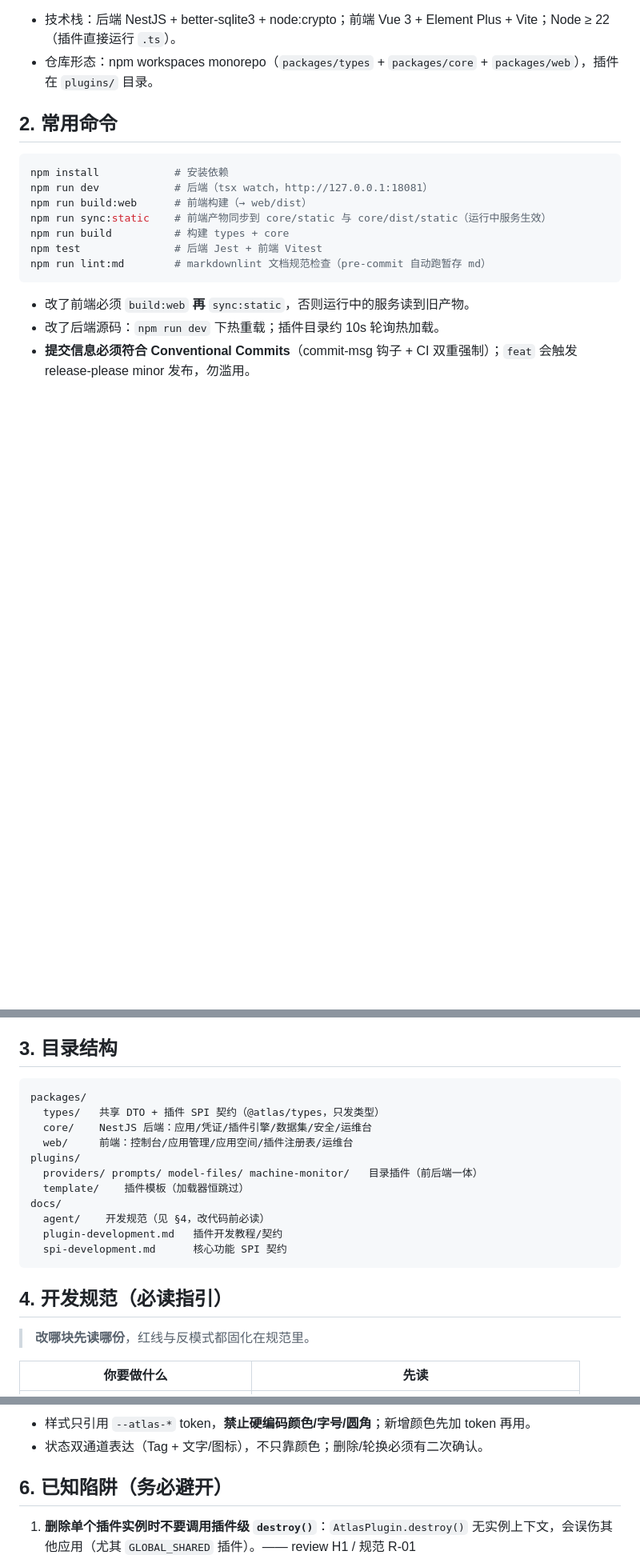
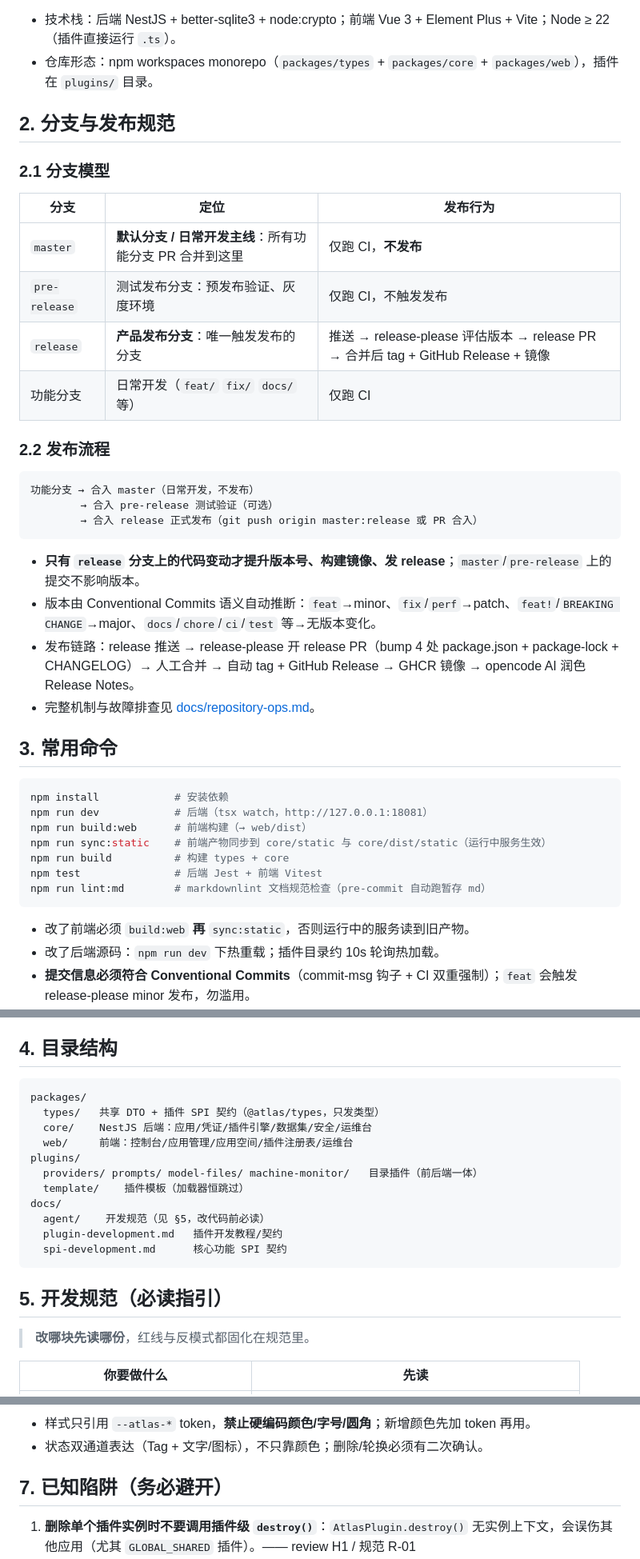
Before and after one commit to welsione/atlas, a Markdown page: AGENTS.md, 3 parts joined by grey strips. Shown at 80% size. Drawn GitHub-style; blank space fills up the shorter version.

Commit message:
docs(ops): 分支与发布规范写入 AGENTS.md，repository-ops 同步 release 触发语义

````diff
--- a/AGENTS.md
+++ b/AGENTS.md
@@ -9,7 +9,31 @@
 - 技术栈：后端 NestJS + better-sqlite3 + node:crypto；前端 Vue 3 + Element Plus + Vite；Node ≥ 22（插件直接运行 `.ts`）。
 - 仓库形态：npm workspaces monorepo（`packages/types` + `packages/core` + `packages/web`），插件在 `plugins/` 目录。
 
-## 2. 常用命令
+## 2. 分支与发布规范
+
+### 2.1 分支模型
+
+| 分支 | 定位 | 发布行为 |
+|------|------|----------|
+| `master` | **默认分支 / 日常开发主线**：所有功能分支 PR 合并到这里 | 仅跑 CI，**不发布** |
+| `pre-release` | 测试发布分支：预发布验证、灰度环境 | 仅跑 CI，不触发发布 |
+| `release` | **产品发布分支**：唯一触发发布的分支 | 推送 → release-please 评估版本 → release PR → 合并后 tag + GitHub Release + 镜像 |
+| 功能分支 | 日常开发（`feat/` `fix/` `docs/` 等） | 仅跑 CI |
+
+### 2.2 发布流程
+
+```text
+功能分支 → 合入 master（日常开发，不发布）
+        → 合入 pre-release 测试验证（可选）
+        → 合入 release 正式发布（git push origin master:release 或 PR 合入）
+```
+
+- **只有 `release` 分支上的代码变动才提升版本号、构建镜像、发 release**；`master`/`pre-release` 上的提交不影响版本。
+- 版本由 Conventional Commits 语义自动推断：`feat`→minor、`fix`/`perf`→patch、`feat!`/`BREAKING CHANGE`→major、`docs`/`chore`/`ci`/`test` 等→无版本变化。
+- 发布链路：release 推送 → release-please 开 release PR（bump 4 处 package.json + package-lock + CHANGELOG）→ 人工合并 → 自动 tag + GitHub Release → GHCR 镜像 → opencode AI 润色 Release Notes。
+- 完整机制与故障排查见 [docs/repository-ops.md](docs/repository-ops.md)。
+
+## 3. 常用命令
 
 ```bash
 npm install            # 安装依赖
@@ -26,7 +50,7 @@ npm run lint:md        # markdownlint 文档规范检查（pre-commit 自动跑
 - **提交信息必须符合 Conventional Commits**（commit-msg 钩子 + CI 双重强制）；`feat` 会触发 release-please minor 发布，勿滥用。
 - 版本发布、AI 审查（PR 自动 + `/opencode` 评论）、Dependabot、labeler/stale 等仓库运维机制见 [docs/repository-ops.md](docs/repository-ops.md)。
 
-## 3. 目录结构
+## 4. 目录结构
 
 ```text
 packages/
@@ -37,12 +61,12 @@ plugins/
   providers/ prompts/ model-files/ machine-monitor/   目录插件（前后端一体）
   template/    插件模板（加载器恒跳过）
 docs/
-  agent/    开发规范（见 §4，改代码前必读）
+  agent/    开发规范（见 §5，改代码前必读）
   plugin-development.md   插件开发教程/契约
   spi-development.md      核心功能 SPI 契约
 ```
 
-## 4. 开发规范（必读指引）
+## 5. 开发规范（必读指引）
 
 > **改哪块先读哪份**，红线与反模式都固化在规范里。
 
@@ -93,7 +117,7 @@ docs/
 - 样式只引用 `--atlas-*` token，**禁止硬编码颜色/字号/圆角**；新增颜色先加 token 再用。
 - 状态双通道表达（Tag + 文字/图标），不只靠颜色；删除/轮换必须有二次确认。
 
-## 6. 已知陷阱（务必避开）
+## 7. 已知陷阱（务必避开）
 
 1. **删除单个插件实例时不要调用插件级 `destroy()`**：`AtlasPlugin.destroy()` 无实例上下文，会误伤其他应用（尤其 `GLOBAL_SHARED` 插件）。—— review H1 / 规范 R-01
 2. **卸载插件后新建应用会半成功失败**：`autoInstantiate` 遍历 `findAllDefs()` 含 `loaded=false` 的 def，`enableInstance` 会抛错且 app 已落库。—— review H2 / 规范 R-02
````
Also changed, not shown: other parts of AGENTS.md (+2 -2 lines), docs/repository-ops.md (+3 -3 lines).
